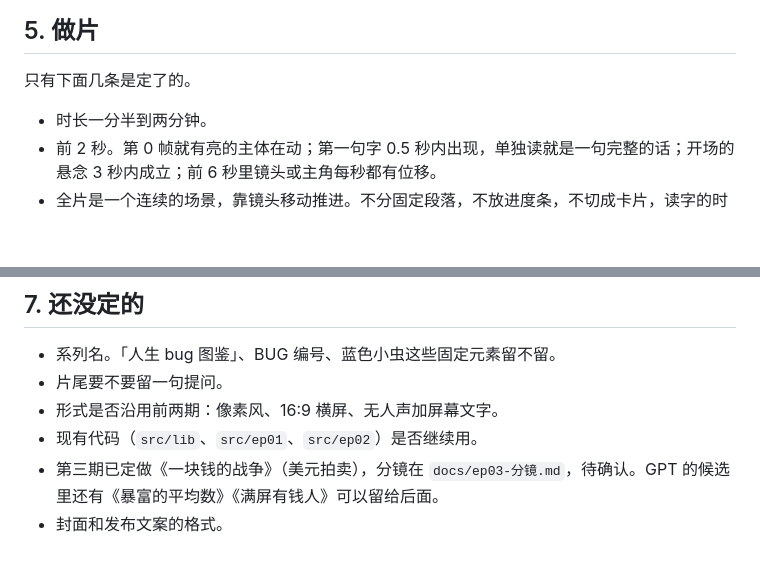
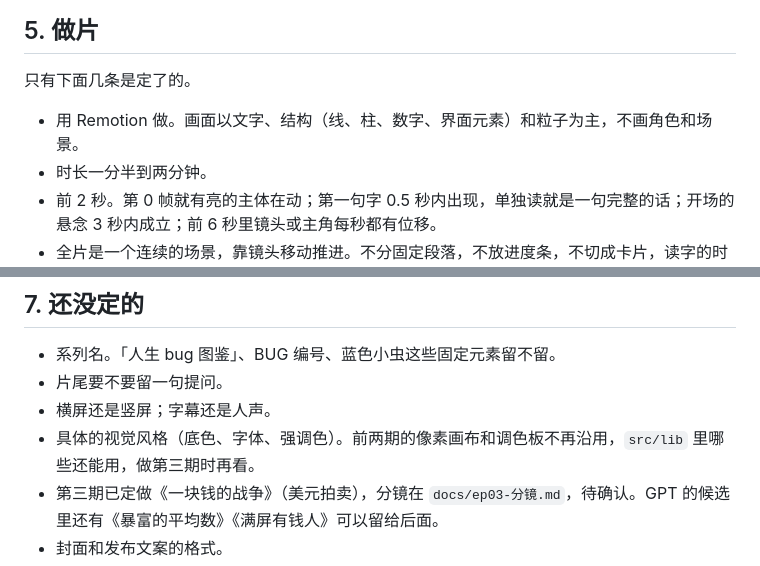
Before and after one commit to superchun/concept-x-life, a Markdown page: docs/系列手册.md, 2 parts joined by grey strips. GitHub-like rendering; blank space fills up the shorter version.

```diff
--- a/docs/系列手册.md
+++ b/docs/系列手册.md
@@ -43,6 +43,7 @@
 
 只有下面几条是定了的。
 
+- 用 Remotion 做。画面以文字、结构（线、柱、数字、界面元素）和粒子为主，不画角色和场景。
 - 时长一分半到两分钟。
 - 前 2 秒。第 0 帧就有亮的主体在动；第一句字 0.5 秒内出现，单独读就是一句完整的话；开场的悬念 3 秒内成立；前 6 秒里镜头或主角每秒都有位移。
 - 全片是一个连续的场景，靠镜头移动推进。不分固定段落，不放进度条，不切成卡片，读字的时候画面不停。
@@ -67,8 +68,8 @@
 
 - 系列名。「人生 bug 图鉴」、BUG 编号、蓝色小虫这些固定元素留不留。
 - 片尾要不要留一句提问。
-- 形式是否沿用前两期：像素风、16:9 横屏、无人声加屏幕文字。
-- 现有代码（`src/lib`、`src/ep01`、`src/ep02`）是否继续用。
+- 横屏还是竖屏；字幕还是人声。
+- 具体的视觉风格（底色、字体、强调色）。前两期的像素画布和调色板不再沿用，`src/lib` 里哪些还能用，做第三期时再看。
 - 第三期已定做《一块钱的战争》（美元拍卖），分镜在 `docs/ep03-分镜.md`，待确认。GPT 的候选里还有《暴富的平均数》《满屏有钱人》可以留给后面。
 - 封面和发布文案的格式。
 - 音乐。
```
Also changed, not shown: docs/ep03-分镜.md (+47 -39 lines).
